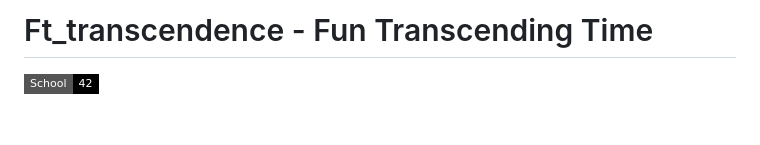
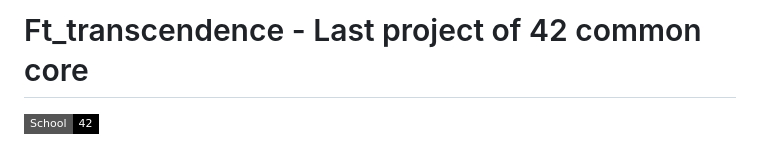
Before and after one commit to krysor/42_ft_transcendence, a Markdown page: README.md, the part around the change. Drawn GitHub-style; badges without logos; blank space fills up the shorter version.

```diff
--- a/README.md
+++ b/README.md
@@ -1,4 +1,4 @@
-# Ft_transcendence - Fun Transcending Time
+# Ft_transcendence - Last project of 42 common core
 
 ![42](https://img.shields.io/badge/School-42-black?style=flat-square&logo=42)
 
```
